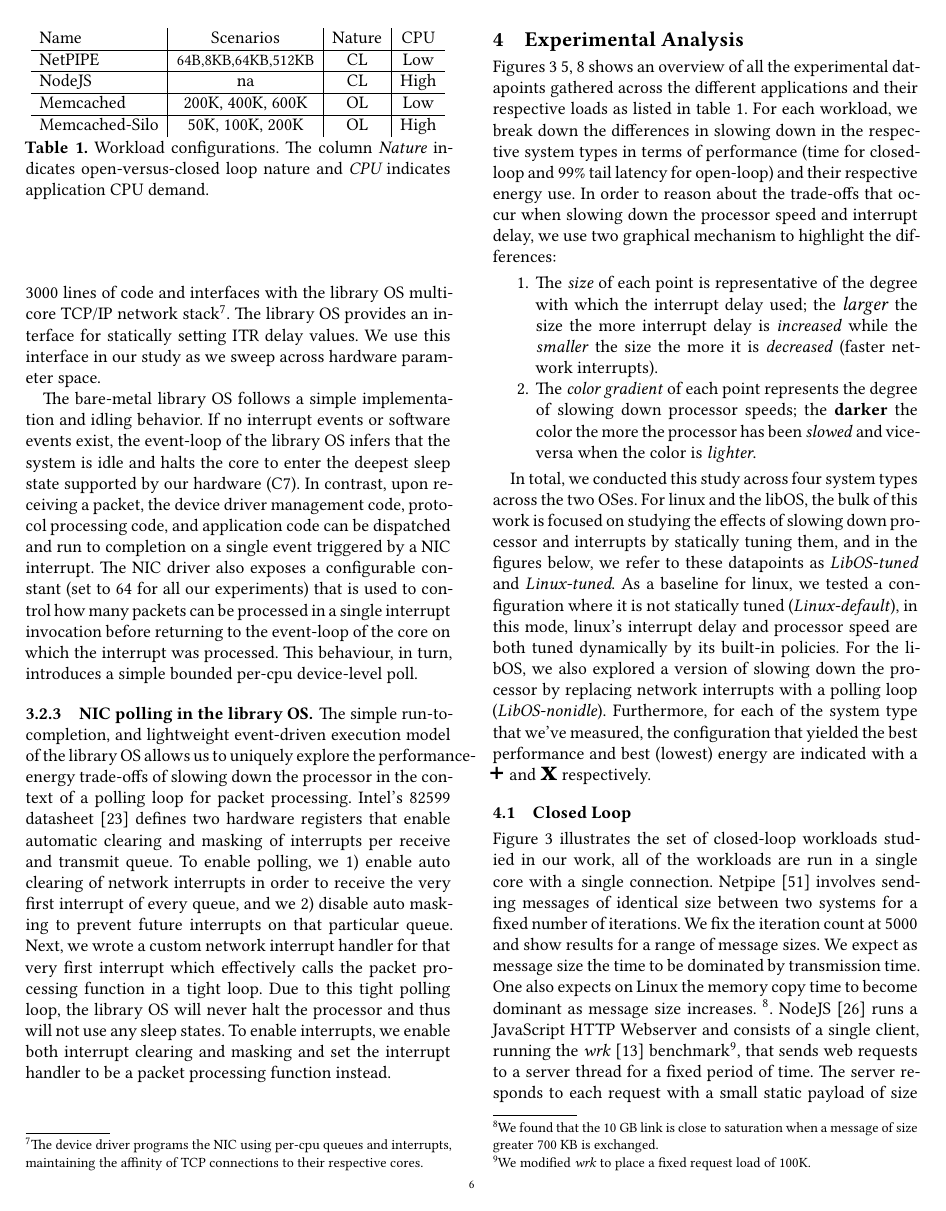
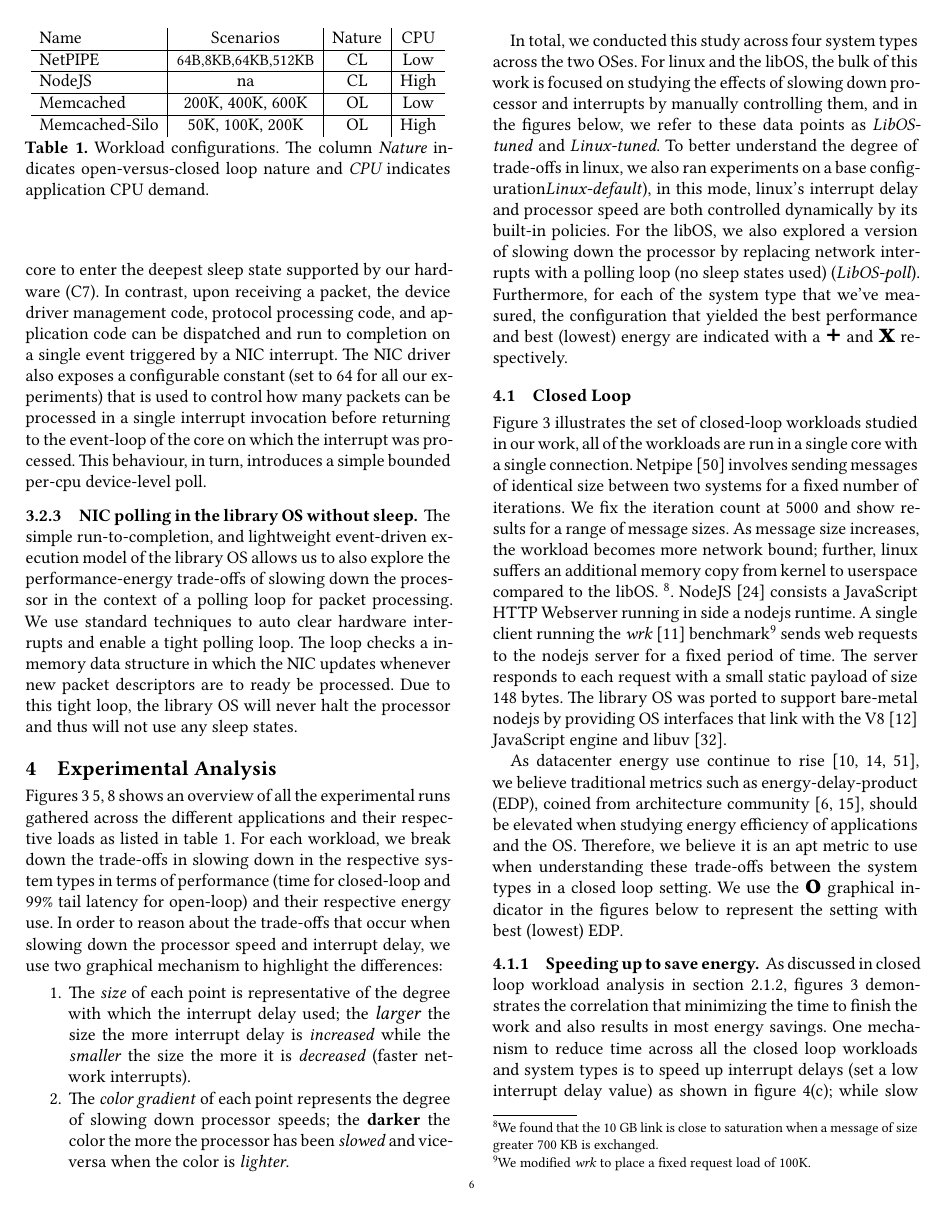
Before and after one commit to SESA/sesa-papers-overleaf, a LaTeX paper (sosp-21/main.tex, which reads sosp-21/closed_loop.tex, sosp-21/exp.tex, sosp-21/exp_setup2.tex): page 6 of 14. Compiled offline with XeLaTeX.

Commit message:
some text

```diff
--- a/sosp-21/closed_loop.tex
+++ b/sosp-21/closed_loop.tex
@@ -21,67 +21,84 @@
 %This approach makes the workloads more predictable and can help smooth out diurnal variations as well~\cite{10.1145/2168836.2168842, 10.1145/2000064.2019527, oldi-study}.
 % As pointed out in previous studies of energy proportionality in datacenters, the nature of web-centric applications causes diurnal troughs~\cite{Barroso:2009:DCI:1643608, oldi-study, oldi-pegasus, warehouse-power, energyproportion, WebSearch} and one method with which to increase energy efficiency during these troughs is to maximize the amount of work done, typically under a given energy budget. Figure~\ref{fig:closed_loop_overview} illustrates the set of closed-loop workloads studied in our work, all of the workloads are run in a single core with a single connection, further, they enable us to explore these simple closed-loop examples in detail in settings of computationally intensive (nodejs) and across varying network bandwidth requirements (netpipe).
 
-Figure~\ref{fig:closed_loop_overview} illustrates the set of closed-loop workloads studied in our work, all of the workloads are run in a single core with a single connection. Netpipe~\cite{snell1996netpipe} involves sending messages of identical size between two systems for a fixed number of iterations. We fix the iteration count at 5000 and show results for a range of message sizes. We expect as message size the time to be dominated by transmission time. One also expects on Linux the memory copy time to become dominant as message size increases. \footnote{We found that the 10 GB link is close to saturation when a message of size greater 700 KB is exchanged.}. NodeJS~\cite{nodejs} runs a JavaScript HTTP Webserver and consists of a single client, running the \textit{wrk}~\cite{wrk} benchmark\footnote{We modified \textit{wrk} to place a fixed request load of 100K.}, that sends web requests to a server thread for a fixed period of time. The server responds to each request with a small static payload of size 148 bytes. The library OS was ported to support baremetal NodeJS by providing OS interfaces that link with the V8~\cite{v8} JavaScript engine and libuv~\cite{libuv}.
+Figure~\ref{fig:closed_loop_overview} illustrates the set of closed-loop workloads studied in our work, all of the workloads are run in a single core with a single connection. Netpipe~\cite{snell1996netpipe} involves sending messages of identical size between two systems for a fixed number of iterations. We fix the iteration count at 5000 and show results for a range of message sizes. As message size increases, the workload becomes more network bound; further, linux suffers an additional memory copy from kernel to userspace compared to the libOS. \footnote{We found that the 10 GB link is close to saturation when a message of size greater 700 KB is exchanged.}. NodeJS~\cite{nodejs} consists a JavaScript HTTP Webserver running in side a nodejs runtime. A single client running the \textit{wrk}~\cite{wrk} benchmark\footnote{We modified \textit{wrk} to place a fixed request load of 100K.} sends web requests to the nodejs server for a fixed period of time. The server responds to each request with a small static payload of size 148 bytes. The library OS was ported to support bare-metal nodejs by providing OS interfaces that link with the V8~\cite{v8} JavaScript engine and libuv~\cite{libuv}.
+
+As datacenter energy use continue to rise~\cite{gupta2020chasing, NLP-energy,warehouse-power}, we believe traditional metrics such as energy-delay-product (EDP), coined from architecture community~\cite{573184,10.1109/40.888701}, should be elevated when studying energy efficiency of applications and the OS. Therefore, we believe it is an apt metric to use when understanding these trade-offs between the system types in a closed loop setting. We use the {\larger[4]\textbf{o}} graphical indicator in the figures below to represent the setting with best (lowest) EDP.
 
 %We believe these set of workloads will help to simplify the complexity which to compare and contrast the effects of slowing down in the four types of systems listed above.
 
 %\subsubsection{Observation-1: Computationally heavy applications exhibits more performance-energy trade-offs}
 %Comparing the nodejs and netpipe workloads in figure~\ref{fig:closed_loop_overview}, one can see the differences in trade-offs as processor is slowed. In netpipe, the \textit{vertical-ness} as the datapoints get darker shows that slowing down the processor does not cause an increase in time, whereas the opposite is shown in the nodejs data.
 
-% MIN-TIME linux_default 1 3.0 8.396 269.4
-% MIN-TIME linux_tuned 2 2.9 7.599 244.93
+% MIN-TIME linux_default   1 3.0 8.396 269.4
+% MIN-TIME linux_tuned     2 2.9 7.599 244.93
 
 % MIN-TIME linux_default 64 1 3.0 0.21 4.44
-% MIN-TIME linux_tuned 64 2 2.9 0.14 4.17
+% MIN-TIME linux_tuned   64 2 2.9 0.14 4.17
 
 % MIN-TIME linux_default 8192 1 3.0 0.36 7.99
-% MIN-TIME linux_tuned 8192 8 2.8 0.27 7.94
+% MIN-TIME linux_tuned   8192 8 2.8 0.27 7.94
 
 % MIN-TIME linux_default 65536 1 3.0 0.98 24.25
-% MIN-TIME linux_tuned 65536 8 2.9 0.84 26.5
+% MIN-TIME linux_tuned   65536 8 2.9 0.84 26.5
 
 % MIN-TIME linux_default 524288 1 3.0 5.45 119.77
-% MIN-TIME linux_tuned 524288 8 2.9 4.77 155.56
+% MIN-TIME linux_tuned   524288 8 2.9 4.77 155.56
 
+% MIN-TIME ebbrt_tuned   4 2.9 5.6 176.11 986.11
+% MIN-TIME ebbrt_poll    0 2.9 5.4 176.01 950.1
 
+% MIN-TIME ebbrt_tuned 64 2 2.3 0.1 2.73 0.28
+% MIN-TIME ebbrt_poll  64 0 2.5 0.06 1.7 0.1
+
+% MIN-TIME ebbrt_tuned 8192 6 2.9 0.2 5.76 1.16
+% MIN-TIME ebbrt_poll  8192 0 2.1 0.16 4.0 0.64
+
+% MIN-TIME ebbrt_tuned 65536 6 1.7 0.72 14.46 10.35
+% MIN-TIME ebbrt_poll  65536 6 1.3 0.66 32.45 21.48
+
+% MIN-TIME ebbrt_tuned 524288 6 2.9 4.72 130.94 617.38
+% MIN-TIME ebbrt_poll  524288 6 2.7 4.64 228.13 1059.59
 
 
 
 % MIN-EDP linux_default 1 3.0 8.4 269.27 2261.6
-% MIN-EDP linux_tuned 2 2.9 7.6 244.93 1861.22
+% MIN-EDP linux_tuned   2 2.9 7.6 244.93 1861.22
 
 % MIN-EDP linux_default 64 1 3.0 0.21 4.41 0.92
-% MIN-EDP linux_tuned 64 2 2.1 0.14 3.33 0.47
+% MIN-EDP linux_tuned   64 2 2.1 0.14 3.33 0.47
 
 % MIN-EDP linux_default 8192 1 3.0 0.36 7.99 2.89
-% MIN-EDP linux_tuned 8192 10 2.0 0.3 6.84 2.05
+% MIN-EDP linux_tuned   8192 10 2.0 0.3 6.84 2.05
 
 % MIN-EDP linux_default 65536 1 3.0 0.98 24.25 23.72
-% MIN-EDP linux_tuned 65536 12 1.8 0.94 20.91 19.57
+% MIN-EDP linux_tuned   65536 12 1.8 0.94 20.91 19.57
 
 % MIN-EDP linux_default 524288 1 3.0 5.45 119.77 652.63
-% MIN-EDP linux_tuned 524288 28 1.2 5.06 97.04 491.22
+% MIN-EDP linux_tuned   524288 28 1.2 5.06 97.04 491.22
 
 
-% MIN-EDP ebbrt_tuned 4 2.9 5.6 176.11 986.11
-% MIN-EDP ebbrt_poll 0 2.9 5.4 175.93 949.67
+% MIN-EDP ebbrt_tuned   4 2.9 5.6 176.11 986.11
+% MIN-EDP ebbrt_poll    0 2.9 5.4 175.93 949.67
 
-% MIN-EDP ebbrt_tuned 64 6 2.9 0.11 2.45 0.27
-% MIN-EDP ebbrt_poll 64 0 1.2 0.06 1.2 0.08
+% MIN-EDP ebbrt_tuned   64 6 2.9 0.11 2.45 0.27
+% MIN-EDP ebbrt_poll    64 0 1.2 0.06 1.2 0.08
 
 % MIN-EDP ebbrt_tuned 8192 2 1.9 0.2 4.7 0.95
-% MIN-EDP ebbrt_poll 8192 0 1.3 0.17 3.34 0.57
+% MIN-EDP ebbrt_poll  8192 0 1.3 0.17 3.34 0.57
 
 % MIN-EDP ebbrt_tuned 65536 6 1.2 0.72 13.07 9.37
-% MIN-EDP ebbrt_poll 65536 6 1.3 0.66 32.45 21.48
+% MIN-EDP ebbrt_poll  65536 6 1.3 0.66 32.45 21.48
 
 % MIN-EDP ebbrt_tuned 524288 26 1.2 4.77 85.94 409.68
-% MIN-EDP ebbrt_poll 524288 6 1.5 4.65 227.86 1058.57
+% MIN-EDP ebbrt_poll  524288 6 1.5 4.65 227.86 1058.57
 
 % find configurations in which the OS interacts with slowing down to improve both time and energy.
-\subsubsection{Speeding up to lower energy}
+\subsubsection{Speeding up to save energy}
 %% relation between quiescent and time to do work
-Figures~\ref{fig:closed_loop_detail_1}(b)(c) shows the strong correlation that minimizing the time it takes to finish the work and also results in the least amount of energy used in closed loop workloads. Figures~\ref{fig:closed_loop_detail_1}(c) demonstrates the mechanism for slowing down interrupt delays can instead be speed up (setting a low interrupt delay value) in order to increase packet processing efficiency, and therefore reduce overall time, across all the workloads and in both systems. One can also notice the wider variation in time for nodejs in figure~\ref{fig:closed_loop_detail_1}(c), this is mainly the result of greater performance-energy trade-offs that occur in a computationally bound application.
+As discussed in closed loop workload analysis in section~\ref{sec:workflow:closed_loop}, figures~\ref{fig:closed_loop_overview} demonstrates the correlation that minimizing the time to finish the work and also results in most energy savings. One mechanism to reduce time across all the closed loop workloads and system types is to speed up interrupt delays (set a low interrupt delay value) as shown in figure~\ref{fig:closed_loop_detail_1}(c); while slow down processor does cause fluctuations in time for each interrupt delay value, the overall trend is low interrupt delay results in lowest time. By reducing time, one also minimizes energy as shown in figure~\ref{fig:closed_loop_detail_1}(b). For nodejs and netpipe 64B, we found setting a low interrupt delay (2$\mu$s)also results in the lowest EDP, this due to the lightweight nature of the payloads themselves (under a single MTU). However, as the payload sizes increase (to 8KB, 64KB, and 512KB), we found the interrupt delay value that yields lowest EDP also become larger, up to 28$\mu$s. A 10 GbE NIC, assuming no network jitter and switching cost, can transmit at an optimal rate of 1250 bytes/$\mu$s. With larger payload sizes, one can imagine portions of its payload being transmitted over the wire and processed by software asynchronously. The interrupt delay value that yields lowest EDP is effectively indicating an optimal configuration with which the software should pace packet processing and save energy by sleeping during the its quiescent periods. By modulating interrupt delay, Linux-tuned is able to lower its EDP over Linux-default by up to 40\%. Due to the OS path length efficiency of the libOS (figure~\ref{fig:closed_loop_detail_1}), we find the libOS uses less instructions even in computationally heavy workloads such as nodejs by 7.2\%.
+
+%One can also notice the wider variation in time for nodejs in figure~\ref{fig:closed_loop_detail_1}(c), this is mainly the result of greater performance-energy trade-offs that occur in a computationally bound application.
 
 \subsubsection{Slow-to-stay-busy effect}
 In the library OS, we find slowing down of the processor results in a new energy efficient state which we term \textit{slow-to-stay-busy}. In figure~\ref{fig:closed_loop_detail_1}(d), one can see that in both nodejs and netpipe 64 B, for various interrupt delay values, the number of interrupts can be lowered by up to 90\%. Upon closer examining the data, we find slowing down of the processor actually causes this decrease in number of interrupts. The reason for this behavior in the library OS can be seen in figure~\ref{fig:timeline}; the physical transmission of OS reply packets by the network driver can occur in parallel with the un-winding of the stack back to the nodejs application and then down (again) to the network receive function to check for incoming packets. It is during this un-winding code path where slowing down of the processor actually results in a slow-to-stay-busy state where by the time the un-wind has reached the network receive function (again), the response to the initial transmitted packet has already arrived, therefore the the software is able to skip another hardware interrupt in order to effectively stay busy and process this new reply packet. This scenario only occurs in the library OS due to the run-to-completion nature of its OS structure.
--- a/sosp-21/exp.tex
+++ b/sosp-21/exp.tex
@@ -1,8 +1,8 @@
 \label{sec:exp}
-Figures~\ref{fig:closed_loop_overview}~\ref{fig:mcd_overview},~\ref{fig:mcdsilo_overview} shows an overview of all the experimental datapoints gathered across the different applications and their respective loads as listed in table~\ref{table:wrkcfgs}. For each workload, we break down the differences in slowing down in the respective system types in terms of performance (time for closed-loop and 99\% tail latency for open-loop) and their respective energy use. In order to reason about the trade-offs that occur when slowing down the processor speed and interrupt delay, we use two graphical mechanism to highlight the differences:
+Figures~\ref{fig:closed_loop_overview}~\ref{fig:mcd_overview},~\ref{fig:mcdsilo_overview} shows an overview of all the experimental runs gathered across the different applications and their respective loads as listed in table~\ref{table:wrkcfgs}. For each workload, we break down the trade-offs in slowing down in the respective system types in terms of performance (time for closed-loop and 99\% tail latency for open-loop) and their respective energy use. In order to reason about the trade-offs that occur when slowing down the processor speed and interrupt delay, we use two graphical mechanism to highlight the differences:
 \begin{enumerate}
     \item The \textit{size} of each point is representative of the degree with which the interrupt delay used; the {\larger[1]\textit{larger}} the size the more interrupt delay is \textit{increased} while the \textit{smaller} the size the more it is \textit{decreased} (faster network interrupts).
     \item The \textit{color gradient} of each point represents the degree of slowing down processor speeds; the \textbf{darker} the color the more the processor has been \textit{slowed} and vice-versa when the color is \textit{lighter}.
 \end{enumerate}
 
-In total, we conducted this study across four system types across the two OSes. For linux and the libOS, the bulk of this work is focused on studying the effects of slowing down processor and interrupts by statically tuning them, and in the figures below, we refer to these datapoints as \textit{LibOS-tuned} and \textit{Linux-tuned}. As a baseline for linux, we tested a configuration where it is not statically tuned (\textit{Linux-default}), in this mode, linux's interrupt delay and processor speed are both tuned dynamically by its built-in policies. For the libOS, we also explored a version of slowing down the processor by replacing network interrupts with a polling loop (\textit{LibOS-nonidle}). Furthermore, for each of the system type that we've measured, the configuration that yielded the best performance and best (lowest) energy are indicated with a {\larger[4]\textbf{+}} and {\larger[4]\textbf{x}} respectively.
+In total, we conducted this study across four system types across the two OSes. For linux and the libOS, the bulk of this work is focused on studying the effects of slowing down processor and interrupts by manually controlling them, and in the figures below, we refer to these data points as \textit{LibOS-tuned} and \textit{Linux-tuned}. To better understand the degree of trade-offs in linux, we also ran experiments on a base configuration\textit{Linux-default}), in this mode, linux's interrupt delay and processor speed are both controlled dynamically by its built-in policies. For the libOS, we also explored a version of slowing down the processor by replacing network interrupts with a polling loop (no sleep states used) (\textit{LibOS-poll}). Furthermore, for each of the system type that we've measured, the configuration that yielded the best performance and best (lowest) energy are indicated with a {\larger[4]\textbf{+}} and {\larger[4]\textbf{x}} respectively.
--- a/sosp-21/exp_setup2.tex
+++ b/sosp-21/exp_setup2.tex
@@ -38,12 +38,14 @@ Applications are ported to it by configuring the necessary OS components and com
 
 %~\cite{ix,seda,arrakis,ebbrt}.
 
-Given the design and implementation for single-application, non-preemptive processing via an optimized OS and application binary, the library OS components can avoid many checks and streamline execution, ranging from interrupt dispatch to application logic. The NIC device driver totals over 3000 lines of code and interfaces with the library OS multi-core TCP/IP network stack\footnote{The device driver programs the NIC using per-cpu queues and interrupts, maintaining the affinity of TCP connections to their respective cores.}. The library OS provides an interface for statically setting ITR delay values. We use this interface in our study as we sweep across hardware parameter space.
+Given the design and implementation for single-application, non-preemptive processing via an optimized OS and application binary, the library OS components can avoid many checks and streamline execution, ranging from interrupt dispatch to application logic. The NIC device driver totals over 3000 lines of code and interfaces with the library OS multi-core TCP/IP network stack\footnote{The device driver programs the NIC using per-cpu queues and interrupts, maintaining the affinity of TCP connections to their respective cores.}. The library OS provides an interface for statically setting interrupt delay values. We use this interface in our study as we sweep across hardware parameter space.
 
-The bare-metal library OS follows a simple implementation and idling behavior. If no interrupt events or software events exist, the event-loop of the library OS infers that the system is idle and halts the core to enter the deepest sleep state supported by our hardware (C7). In contrast, upon receiving a packet, the device driver management code, protocol processing code, and application code can be dispatched and run to completion on a single event triggered by a NIC interrupt. The NIC driver also exposes a configurable constant (set to 64 for all our experiments) that is used to control how many packets can be processed in a single interrupt invocation before returning to the event-loop of the core on which the interrupt was processed. This behaviour, in turn, introduces a simple bounded per-cpu device-level poll. %The library OS' idling and device-polling policies are simple compared to Linux policies. %Our study reveals the contrast between these library OS policies and those applied by Linux through presenting a detailed quantification of execution trends and power events. It uncovers surprising impacts of OS functionality on overall system execution and yields insight on OS-level adaptations for energy-performance goals.
-\subsubsection{NIC polling in the library OS}
+The bare-metal library OS uses sleep state algorithm. If no interrupt events or software events exist, the event-loop of the library OS infers that the system is idle and halts the core to enter the deepest sleep state supported by our hardware (C7). In contrast, upon receiving a packet, the device driver management code, protocol processing code, and application code can be dispatched and run to completion on a single event triggered by a NIC interrupt. The NIC driver also exposes a configurable constant (set to 64 for all our experiments) that is used to control how many packets can be processed in a single interrupt invocation before returning to the event-loop of the core on which the interrupt was processed. This behaviour, in turn, introduces a simple bounded per-cpu device-level poll. %The library OS' idling and device-polling policies are simple compared to Linux policies. %Our study reveals the contrast between these library OS policies and those applied by Linux through presenting a detailed quantification of execution trends and power events. It uncovers surprising impacts of OS functionality on overall system execution and yields insight on OS-level adaptations for energy-performance goals.
+\subsubsection{NIC polling in the library OS without sleep}
 %% features of the card that lets us poll - read the in-memory
-The simple run-to-completion, and lightweight event-driven execution model of the library OS allows us to uniquely explore the performance-energy trade-offs of slowing down the processor in the context of a polling loop for packet processing. Intel's 82599 datasheet~\cite{82599} defines two hardware registers that enable automatic clearing and masking of interrupts per receive and transmit queue. To enable polling, we 1) enable auto clearing of network interrupts in order to receive the very first interrupt of every queue, and we 2) disable auto masking to prevent future interrupts on that particular queue. Next, we wrote a custom network interrupt handler for that very first interrupt which effectively calls the packet processing function in a tight loop. Due to this tight polling loop, the library OS will never halt the processor and thus will not use any sleep states. To enable interrupts, we enable both interrupt clearing and masking and set the interrupt handler to be a packet processing function instead.
+The simple run-to-completion, and lightweight event-driven execution model of the library OS allows us to also explore the performance-energy trade-offs of slowing down the processor in the context of a polling loop for packet processing. We use standard techniques to auto clear hardware interrupts and enable a tight polling loop. The loop checks a in-memory data structure in which the NIC updates whenever new packet descriptors are to ready be processed. Due to this tight loop, the library OS will never halt the processor and thus will not use any sleep states.
+
+%Intel's 82599 datasheet~\cite{82599} defines two hardware registers that enable automatic clearing and masking of interrupts per receive and transmit queue. To enable polling, we 1) enable auto clearing of network interrupts in order to receive the very first interrupt of every queue, and we 2) disable auto masking to prevent future interrupts on that particular queue. Next, we wrote a custom network interrupt handler for that very first interrupt which effectively calls the packet processing function in a tight loop. D To enable interrupts, we enable both interrupt clearing and masking and set the interrupt handler to be a packet processing function instead.
 
 \begin{table}[t]
 \centering
```
Also changed, not shown: sosp-21/references.bib (+6 -0 lines), sosp-21/workflow.tex (+17 -6 lines), sosp-21/figures/closed_detail_1.png, sosp-21/closed_loop.tex (2 more changed lines).
